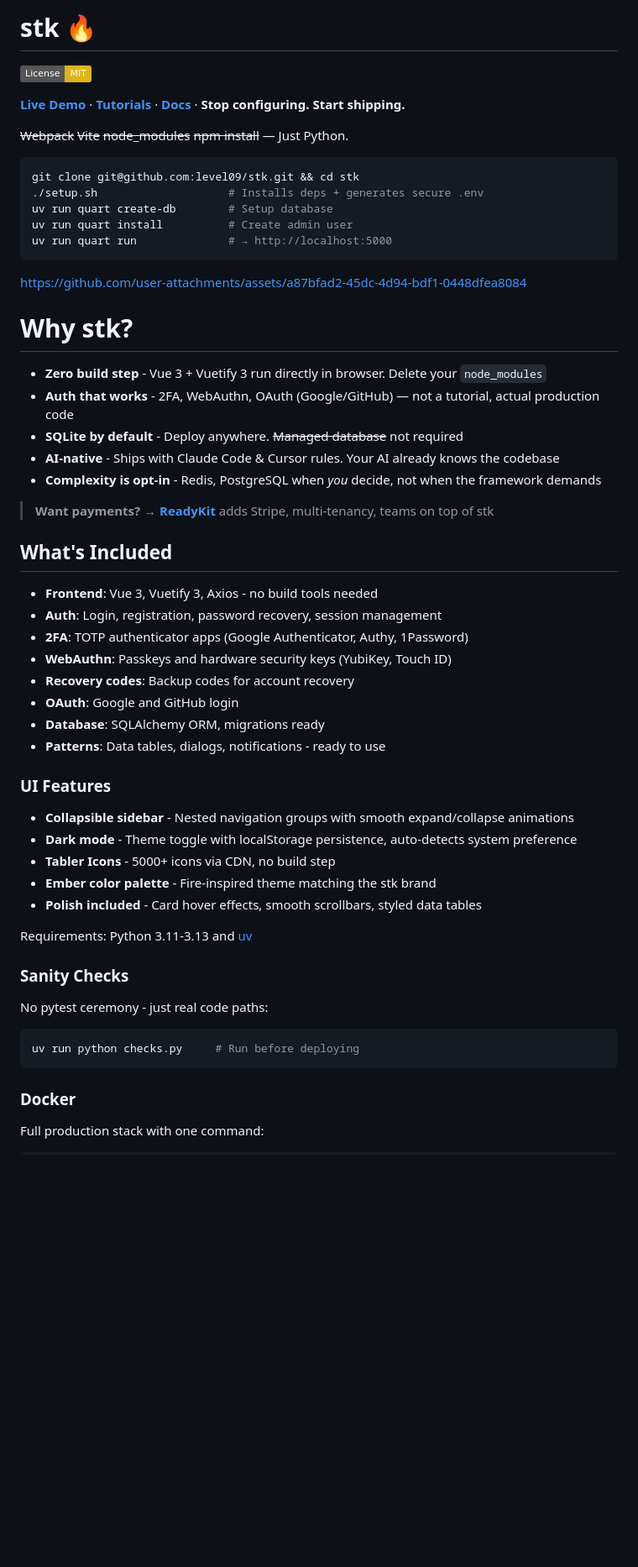
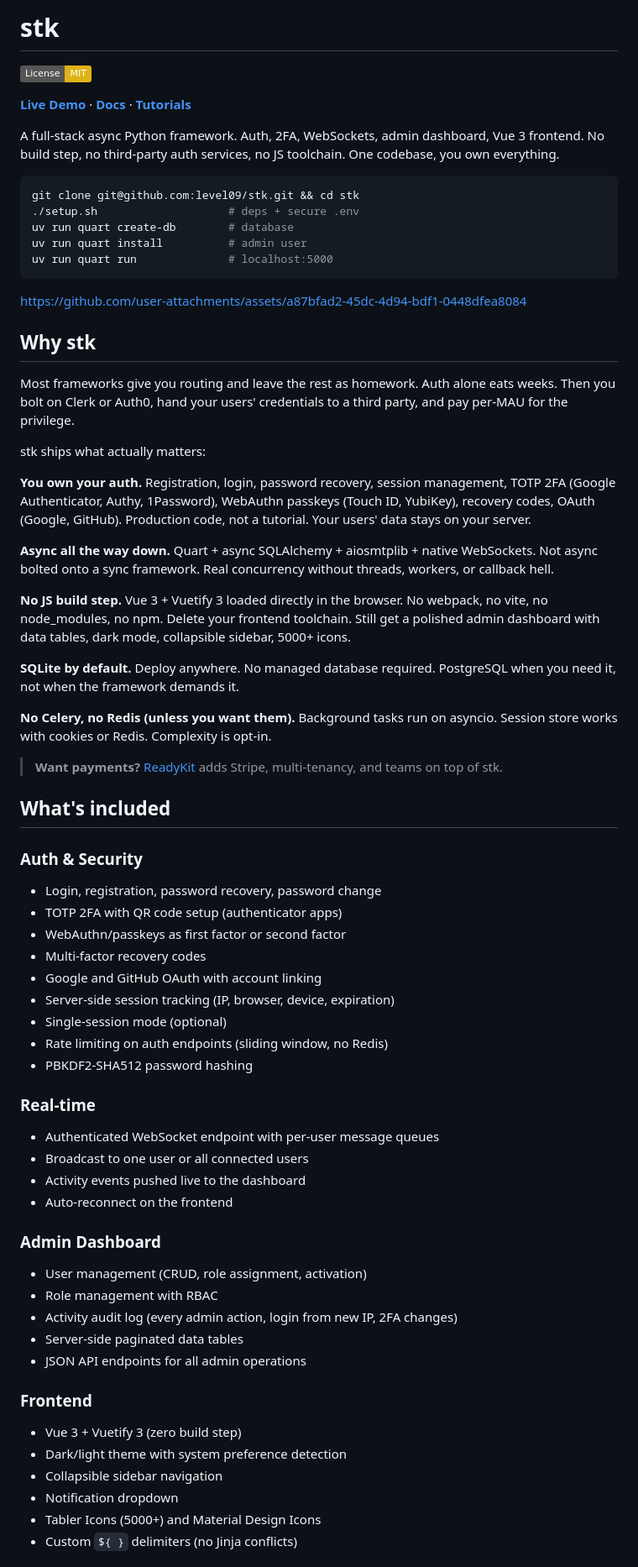
Before and after one commit to level09/stk, a Markdown page: README.md, the part around one of its changes. Shown at 84% size. Rendered like a GitHub page; badges without logos; blank space fills up the shorter version.

Commit message:
Rewrite README for stk launch

````diff
--- a/README.md
+++ b/README.md
@@ -1,65 +1,70 @@
-# stk 🔥
+# stk
 
 [![License: MIT](https://img.shields.io/badge/License-MIT-yellow.svg)](https://opensource.org/licenses/MIT)
 
-**[Live Demo](https://demo.stk.dev/)** · **[Tutorials](https://github.com/level09/stk/wiki)** · **[Docs](https://docs.stk.dev)** · **Stop configuring. Start shipping.**
+**[Live Demo](https://demo.stk.dev)** · **[Docs](https://docs.stk.dev)** · **[Tutorials](https://github.com/level09/stk/wiki)**
 
-~~Webpack~~ ~~Vite~~ ~~node_modules~~ ~~npm install~~ — Just Python.
+A full-stack async Python framework. Auth, 2FA, WebSockets, admin dashboard, Vue 3 frontend. No build step, no third-party auth services, no JS toolchain. One codebase, you own everything.
 
 ```bash
 git clone git@github.com:level09/stk.git && cd stk
-./setup.sh                    # Installs deps + generates secure .env
-uv run quart create-db        # Setup database
-uv run quart install          # Create admin user
-uv run quart run              # → http://localhost:5000
+./setup.sh                    # deps + secure .env
+uv run quart create-db        # database
+uv run quart install          # admin user
+uv run quart run              # localhost:5000
 ```
-
 
 https://github.com/user-attachments/assets/a87bfad2-45dc-4d94-bdf1-0448dfea8084
 
+## Why stk
 
+Most frameworks give you routing and leave the rest as homework. Auth alone eats weeks. Then you bolt on Clerk or Auth0, hand your users' credentials to a third party, and pay per-MAU for the privilege.
 
-Why stk?
-===========
-- **Zero build step** - Vue 3 + Vuetify 3 run directly in browser. Delete your `node_modules`
-- **Auth that works** - 2FA, WebAuthn, OAuth (Google/GitHub) — not a tutorial, actual production code
-- **SQLite by default** - Deploy anywhere. ~~Managed database~~ not required
-- **AI-native** - Ships with Claude Code & Cursor rules. Your AI already knows the codebase
-- **Complexity is opt-in** - Redis, PostgreSQL when *you* decide, not when the framework demands
+stk ships what actually matters:
 
-> **Want payments?** → **[ReadyKit](https://readykit.dev)** adds Stripe, multi-tenancy, teams on top of stk
+**You own your auth.** Registration, login, password recovery, session management, TOTP 2FA (Google Authenticator, Authy, 1Password), WebAuthn passkeys (Touch ID, YubiKey), recovery codes, OAuth (Google, GitHub). Production code, not a tutorial. Your users' data stays on your server.
 
-What's Included
----------------
-- **Frontend**: Vue 3, Vuetify 3, Axios - no build tools needed
-- **Auth**: Login, registration, password recovery, session management
-- **2FA**: TOTP authenticator apps (Google Authenticator, Authy, 1Password)
-- **WebAuthn**: Passkeys and hardware security keys (YubiKey, Touch ID)
-- **Recovery codes**: Backup codes for account recovery
-- **OAuth**: Google and GitHub login
-- **Database**: SQLAlchemy ORM, migrations ready
-- **Patterns**: Data tables, dialogs, notifications - ready to use
+**Async all the way down.** Quart + async SQLAlchemy + aiosmtplib + native WebSockets. Not async bolted onto a sync framework. Real concurrency without threads, workers, or callback hell.
 
-### UI Features
+**No JS build step.** Vue 3 + Vuetify 3 loaded directly in the browser. No webpack, no vite, no node_modules, no npm. Delete your frontend toolchain. Still get a polished admin dashboard with data tables, dark mode, collapsible sidebar, 5000+ icons.
 
-- **Collapsible sidebar** - Nested navigation groups with smooth expand/collapse animations
-- **Dark mode** - Theme toggle with localStorage persistence, auto-detects system preference
-- **Tabler Icons** - 5000+ icons via CDN, no build step
-- **Ember color palette** - Fire-inspired theme matching the stk brand
-- **Polish included** - Card hover effects, smooth scrollbars, styled data tables
+**SQLite by default.** Deploy anywhere. No managed database required. PostgreSQL when you need it, not when the framework demands it.
 
-Requirements: Python 3.11-3.13 and [uv](https://docs.astral.sh/uv/)
+**No Celery, no Redis (unless you want them).** Background tasks run on asyncio. Session store works with cookies or Redis. Complexity is opt-in.
 
+> **Want payments?** [ReadyKit](https://readykit.dev) adds Stripe, multi-tenancy, and teams on top of stk.
 
-### Sanity Checks
+## What's included
 
-No pytest ceremony - just real code paths:
+### Auth & Security
+- Login, registration, password recovery, password change
+- TOTP 2FA with QR code setup (authenticator apps)
+- WebAuthn/passkeys as first factor or second factor
+- Multi-factor recovery codes
+- Google and GitHub OAuth with account linking
+- Server-side session tracking (IP, browser, device, expiration)
+- Single-session mode (optional)
+- Rate limiting on auth endpoints (sliding window, no Redis)
+- PBKDF2-SHA512 password hashing
 
-```bash
-uv run python checks.py     # Run before deploying
-```
+### Real-time
+- Authenticated WebSocket endpoint with per-user message queues
+- Broadcast to one user or all connected users
+- Activity events pushed live to the dashboard
+- Auto-reconnect on the frontend
 
-### Docker
+### Admin Dashboard
+- User management (CRUD, role assignment, activation)
+- Role management with RBAC
+- Activity audit log (every admin action, login from new IP, 2FA changes)
+- Server-side paginated data tables
+- JSON API endpoints for all admin operations
 
-Full production stack with one command:
+### Frontend
+- Vue 3 + Vuetify 3 (zero build step)
+- Dark/light theme with system preference detection
+- Collapsible sidebar navigation
+- Notification dropdown
+- Tabler Icons (5000+) and Material Design Icons
+- Custom `${ }` delimiters (no Jinja conflicts)
 
````
Also changed, not shown: other parts of README.md (+54 -18 lines).
